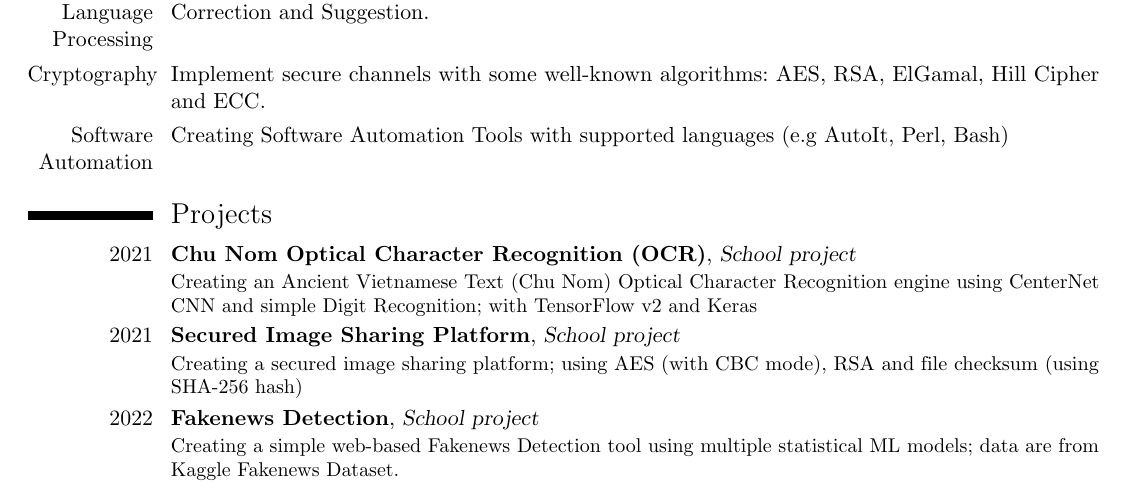
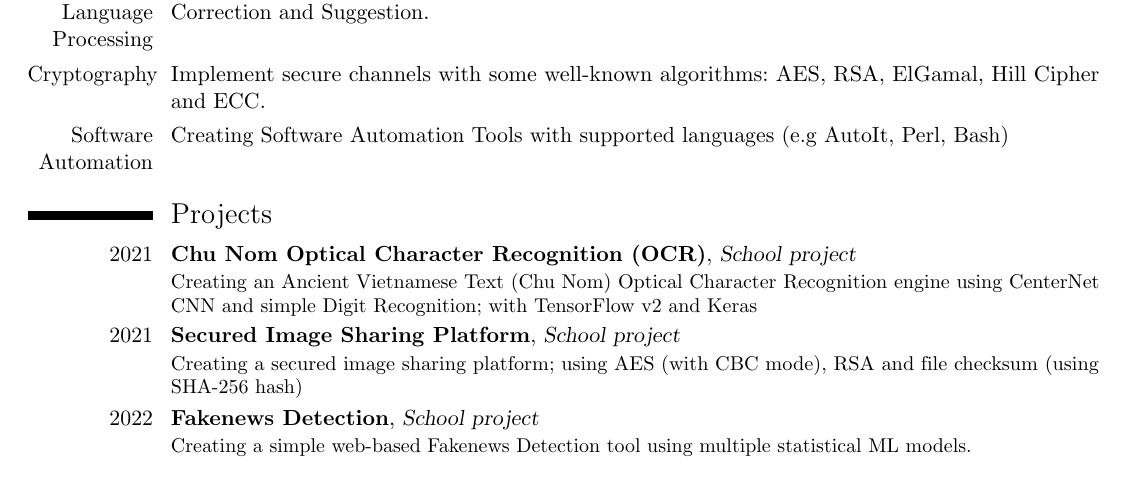
Before and after one commit to khongsomeo/latex-products, a LaTeX CV (archive/cv/cv.tex): part of page 1 of 2, cut so that both start at the same text. Compiled offline with pdfLaTeX.

Commit message:
Small update

```diff
--- a/archive/cv/cv.tex
+++ b/archive/cv/cv.tex
@@ -64,7 +64,7 @@
 
 	\cventry{2021}{\href{https://github.com/trhgquan/image-sharing}{Secured Image Sharing Platform}}{School project}{}{}{Creating a secured image sharing platform; using AES (with CBC mode), RSA and file checksum (using SHA-256 hash)}
 
-	\cventry{2022}{\href{https://github.com/trhgquan/fakenews-detection}{Fakenews Detection}}{School project}{}{}{Creating a simple web-based Fakenews Detection tool using multiple statistical ML models; data are from Kaggle Fakenews Dataset.}
+	\cventry{2022}{\href{https://github.com/trhgquan/fakenews-detection}{Fakenews Detection}}{School project}{}{}{Creating a simple web-based Fakenews Detection tool using multiple statistical ML models.}
 
 	\cventry{2022}{\href{https://github.com/trhgquan/sbert-sentence-similarity}{SBERT Sentence Similarity}}{School project}{}{}{Creating a simple web-based Sentence Similarity Calculation tool, using pre-trained SBERT from Huggingface.}
 
```
Also changed, not shown: archive/cv/resume.tex (+1 -1 lines).
